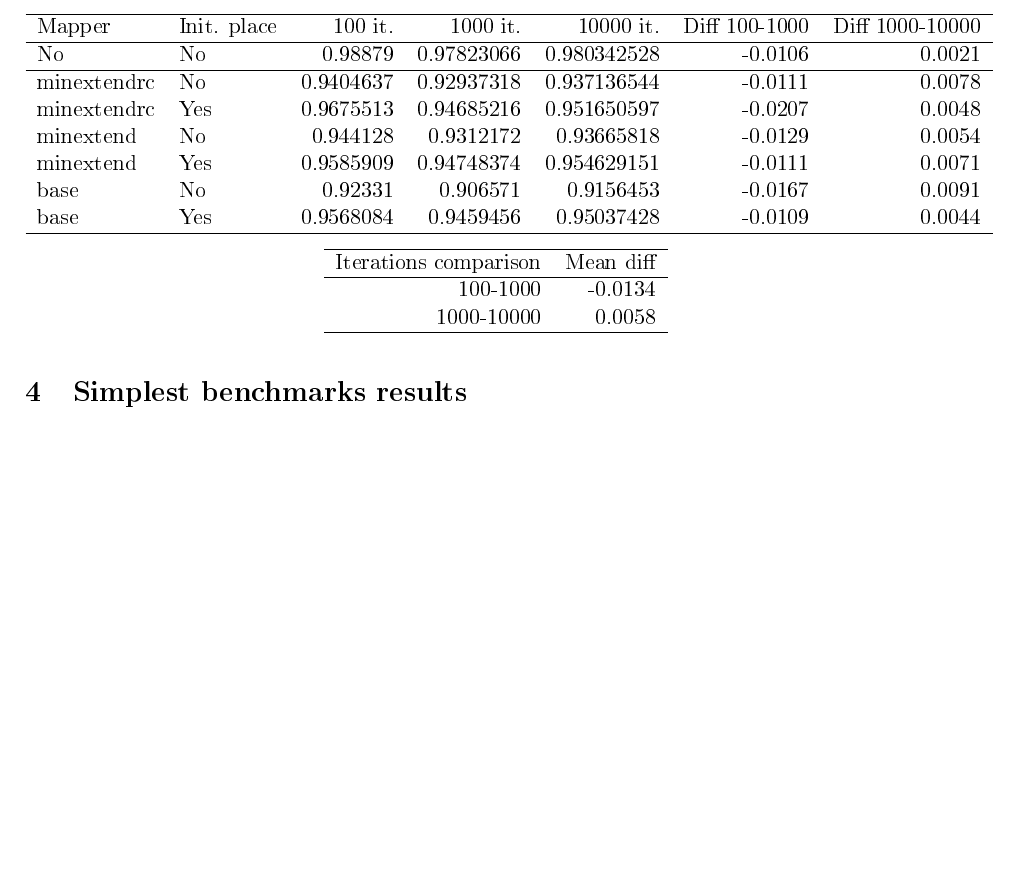
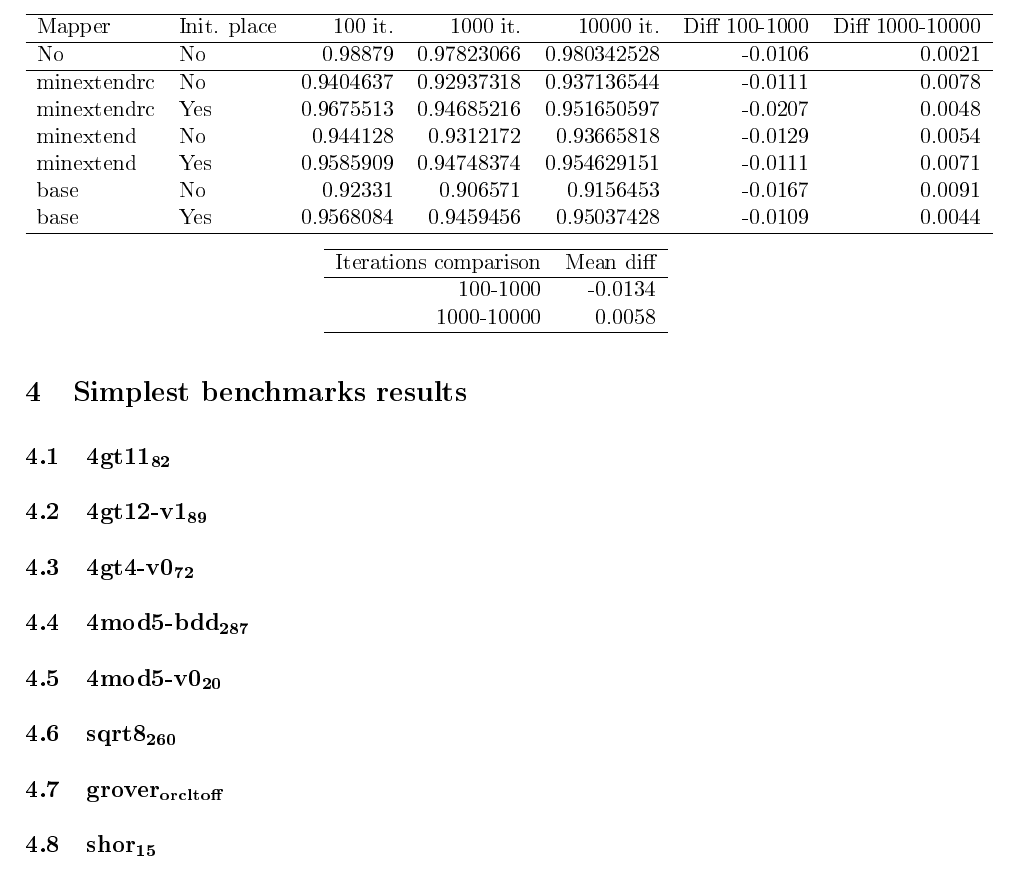
Before and after one commit to Gonaco/simulation_results_steps, a LaTeX document (steps.tex): part of page 6 of 6, cut so that both start at the same text, the shorter picture padded with empty space. The pictures show the PDF file steps.pdf that the author committed with the source.

Commit message:
Writing the simplest benchmarks

```diff
--- a/steps.tex
+++ b/steps.tex
@@ -37,10 +37,10 @@
 
 
 \section{First Step}
-\label{sec:org41080f0}
+\label{sec:org3329b1f}
 
 \begin{table}[htbp]
-\caption{\label{tab:org612537d}
+\caption{\label{tab:orge36774e}
 Benchmark used}
 \centering
 \begin{tabular}{lrrr}
@@ -318,13 +318,13 @@ base & yes & 3000 & 3000 & 0.03 & 0.953 & 0.95037428 & 780\\
 \end{table}
 
 \subsection{Conclusions}
-\label{sec:org2363ddb}
+\label{sec:org114b953}
 
 
 \subsubsection{Probability of success}
-\label{sec:org3ccb5e4}
+\label{sec:org719c604}
 \begin{center}
-\label{tab:orgb3f8321}
+\label{tab:org9ab08c8}
 \begin{tabular}{llrrrrr}
 \hline
 Mapper & Init. place & 100 it. & 1000 it. & 10000 it. & Diff 100-1000 & Diff 1000-10000\\
@@ -356,10 +356,10 @@ Iterations comparison & Mean diff\\
 
 
 \subsubsection{Fidelity}
-\label{sec:org65fff6c}
+\label{sec:org6aa0b9b}
 
 \begin{center}
-\label{tab:org67d7329}
+\label{tab:org67bf0b2}
 \begin{tabular}{llrrrrr}
 \hline
 Mapper & Init. place & 100 it. & 1000 it. & 10000 it. & Diff 100-1000 & Diff 1000-10000\\
@@ -393,4 +393,7 @@ Iterations comparison & Mean diff\\
 
 
 \section{Simplest benchmarks results}
-\label{sec:org1303eda}
+\label{sec:org02cc075}
+
+\subsection{4gt11\(_{\text{82}}\)}
+\label{sec:org271d107}
@@ -396,0 +413 @@ Iterations comparison & Mean diff\\
+\subsection{sqrt8\(_{\text{260}}\)}
@@ -397 +419,3 @@ Iterations comparison & Mean diff\\
+\subsection{shor\(_{\text{15}}\)}
+\label{sec:org15de05c}
 \end{document}
```
Also changed, not shown: steps.pdf, steps.tex (38 more changed lines), 1 other file.
